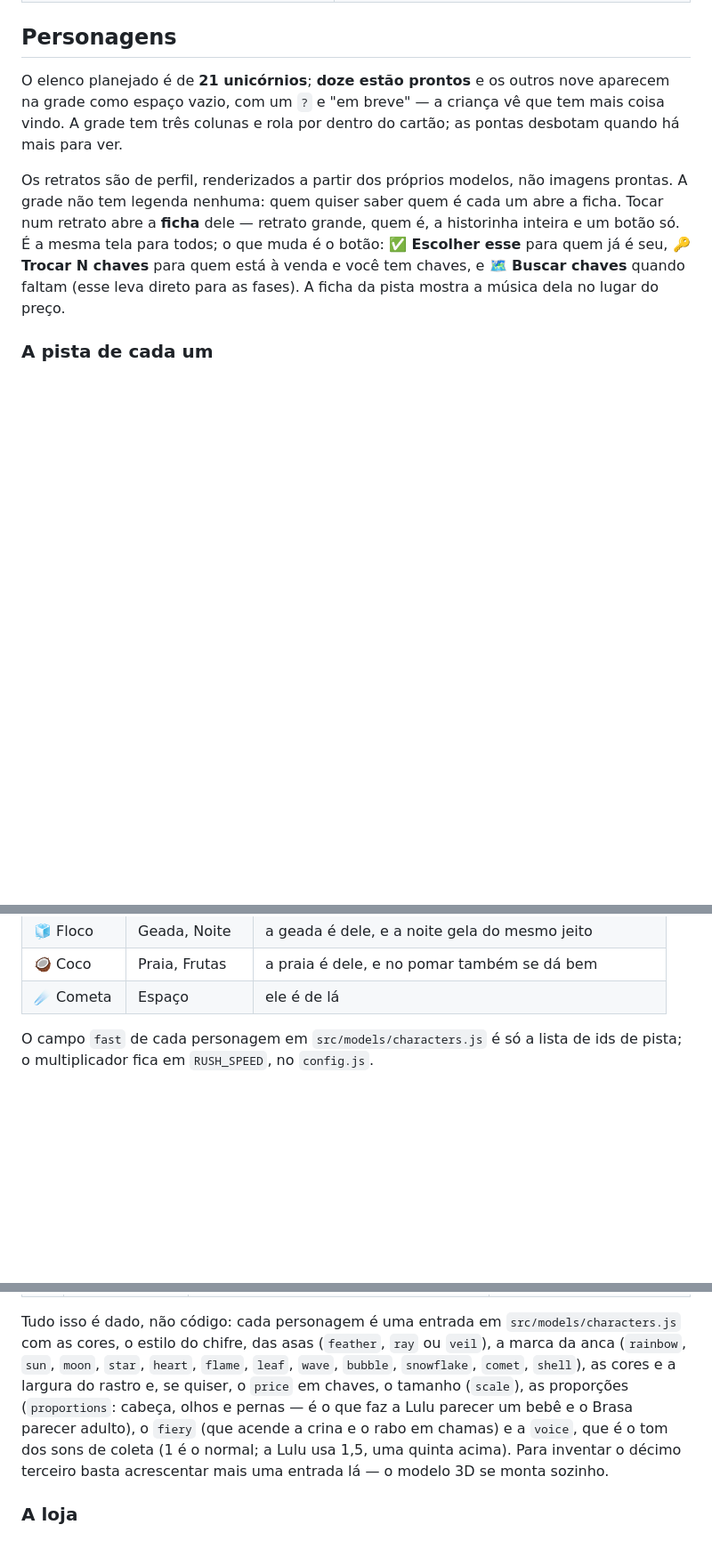
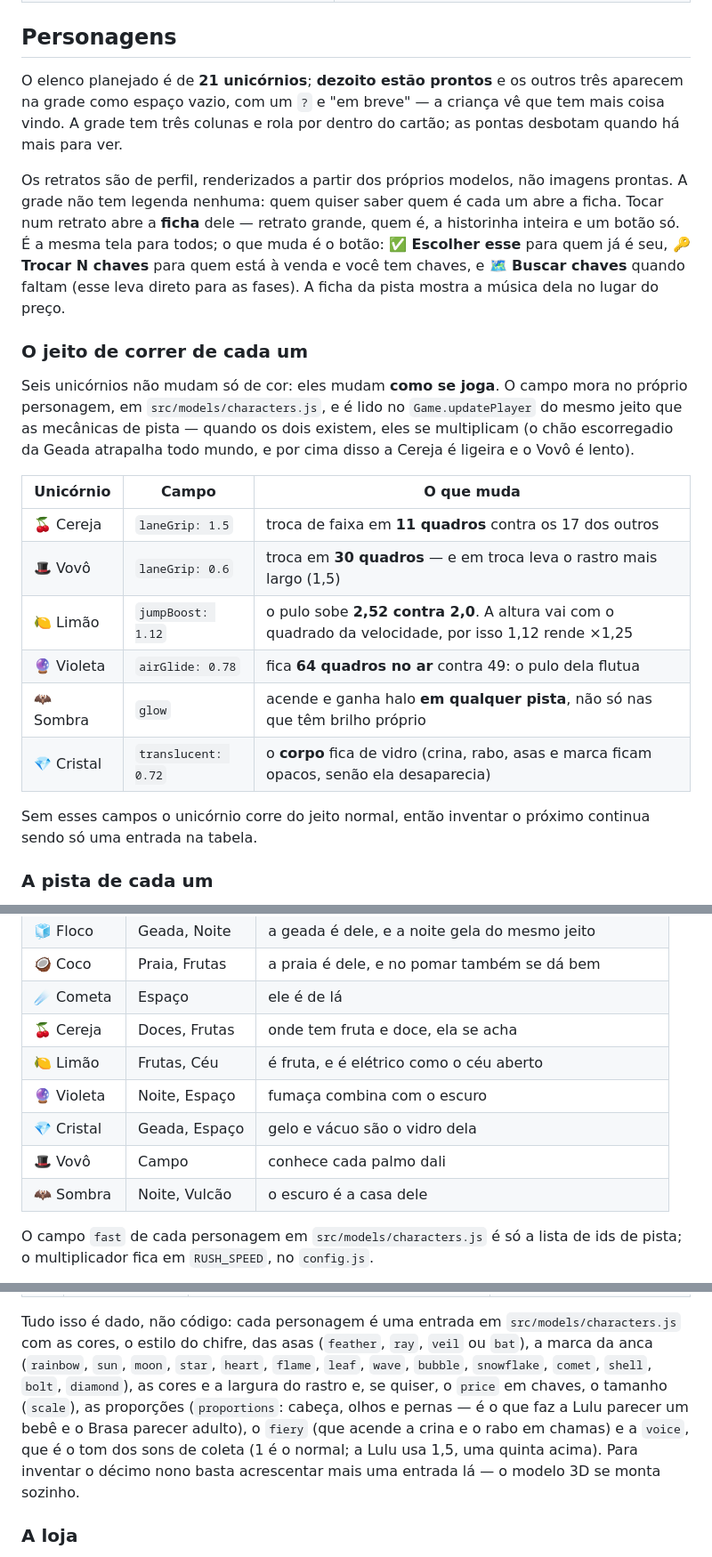
Before and after one commit to adrianomaringolo/unicorn-rush, a Markdown page: README.md, 3 parts joined by grey strips. Shown at 89% size. GitHub-like rendering; blank space fills up the shorter version.

```diff
--- a/README.md
+++ b/README.md
@@ -18,8 +18,8 @@ de fora — dá até para instalar no celular e jogar offline.
 
 ## Personagens
 
-O elenco planejado é de **21 unicórnios**; **doze estão prontos** e os outros
-nove aparecem na grade como espaço vazio, com um `?` e "em breve" — a criança
+O elenco planejado é de **21 unicórnios**; **dezoito estão prontos** e os
+outros três aparecem na grade como espaço vazio, com um `?` e "em breve" — a criança
 vê que tem mais coisa vindo. A grade tem três colunas e rola por dentro do
 cartão; as pontas desbotam quando há mais para ver.
 
@@ -31,6 +31,26 @@ muda é o botão: **✅ Escolher esse** para quem já é seu, **🔑 Trocar N
 chaves** para quem está à venda e você tem chaves, e **🗺️ Buscar chaves**
 quando faltam (esse leva direto para as fases). A ficha da pista mostra a
 música dela no lugar do preço.
+
+### O jeito de correr de cada um
+
+Seis unicórnios não mudam só de cor: eles mudam **como se joga**. O campo
+mora no próprio personagem, em `src/models/characters.js`, e é lido no
+`Game.updatePlayer` do mesmo jeito que as mecânicas de pista — quando os dois
+existem, eles se multiplicam (o chão escorregadio da Geada atrapalha todo
+mundo, e por cima disso a Cereja é ligeira e o Vovô é lento).
+
+| Unicórnio | Campo | O que muda |
+| --- | --- | --- |
+| 🍒 Cereja | `laneGrip: 1.5` | troca de faixa em **11 quadros** contra os 17 dos outros |
+| 🎩 Vovô | `laneGrip: 0.6` | troca em **30 quadros** — e em troca leva o rastro mais largo (1,5) |
+| 🍋 Limão | `jumpBoost: 1.12` | o pulo sobe **2,52 contra 2,0**. A altura vai com o quadrado da velocidade, por isso 1,12 rende ×1,25 |
+| 🔮 Violeta | `airGlide: 0.78` | fica **64 quadros no ar** contra 49: o pulo dela flutua |
+| 🦇 Sombra | `glow` | acende e ganha halo **em qualquer pista**, não só nas que têm brilho próprio |
+| 💎 Cristal | `translucent: 0.72` | o **corpo** fica de vidro (crina, rabo, asas e marca ficam opacos, senão ela desaparecia) |
+
+Sem esses campos o unicórnio corre do jeito normal, então inventar o próximo
+continua sendo só uma entrada na tabela.
 
 ### A pista de cada um
 
@@ -77,6 +97,12 @@ corrida. Fora das pistas dele o botão nem aparece.
 | 🧊 Floco | Geada, Noite | a geada é dele, e a noite gela do mesmo jeito |
 | 🥥 Coco | Praia, Frutas | a praia é dele, e no pomar também se dá bem |
 | ☄️ Cometa | Espaço | ele é de lá |
+| 🍒 Cereja | Doces, Frutas | onde tem fruta e doce, ela se acha |
+| 🍋 Limão | Frutas, Céu | é fruta, e é elétrico como o céu aberto |
+| 🔮 Violeta | Noite, Espaço | fumaça combina com o escuro |
+| 💎 Cristal | Geada, Espaço | gelo e vácuo são o vidro dela |
+| 🎩 Vovô | Campo | conhece cada palmo dali |
+| 🦇 Sombra | Noite, Vulcão | o escuro é a casa dele |
 
 O campo `fast` de cada personagem em `src/models/characters.js` é só a lista
 de ids de pista; o multiplicador fica em `RUSH_SPEED`, no `config.js`.
@@ -103,13 +135,13 @@ Cada um tem corpo, crina, chifre, asas, marca na anca e rastro próprios:
 
 Tudo isso é dado, não código: cada personagem é uma entrada em
 `src/models/characters.js` com as cores, o estilo do chifre, das asas
-(`feather`, `ray` ou `veil`), a marca da anca (`rainbow`, `sun`, `moon`,
+(`feather`, `ray`, `veil` ou `bat`), a marca da anca (`rainbow`, `sun`, `moon`,
 `star`, `heart`, `flame`, `leaf`, `wave`, `bubble`, `snowflake`, `comet`,
-`shell`), as cores e a largura do rastro e, se quiser, o `price` em chaves, o tamanho
+`shell`, `bolt`, `diamond`), as cores e a largura do rastro e, se quiser, o `price` em chaves, o tamanho
 (`scale`), as proporções (`proportions`: cabeça, olhos e pernas — é o que faz
 a Lulu parecer um bebê e o Brasa parecer adulto), o `fiery` (que acende a
 crina e o rabo em chamas) e a `voice`, que é o tom dos sons de coleta (1 é o
-normal; a Lulu usa 1,5, uma quinta acima). Para inventar o décimo terceiro
+normal; a Lulu usa 1,5, uma quinta acima). Para inventar o décimo nono
 basta acrescentar mais uma entrada lá — o modelo 3D se monta sozinho.
 
 ### A loja
```
Also changed, not shown: other parts of README.md (+7 -1 lines), assets/emoji/bat.png (added), assets/emoji/cherries.png (added), assets/emoji/crystal_ball.png (added), assets/emoji/gem_stone.png (added), assets/emoji/lemon.png (added), assets/emoji/top_hat.png (added), 7 other files.
